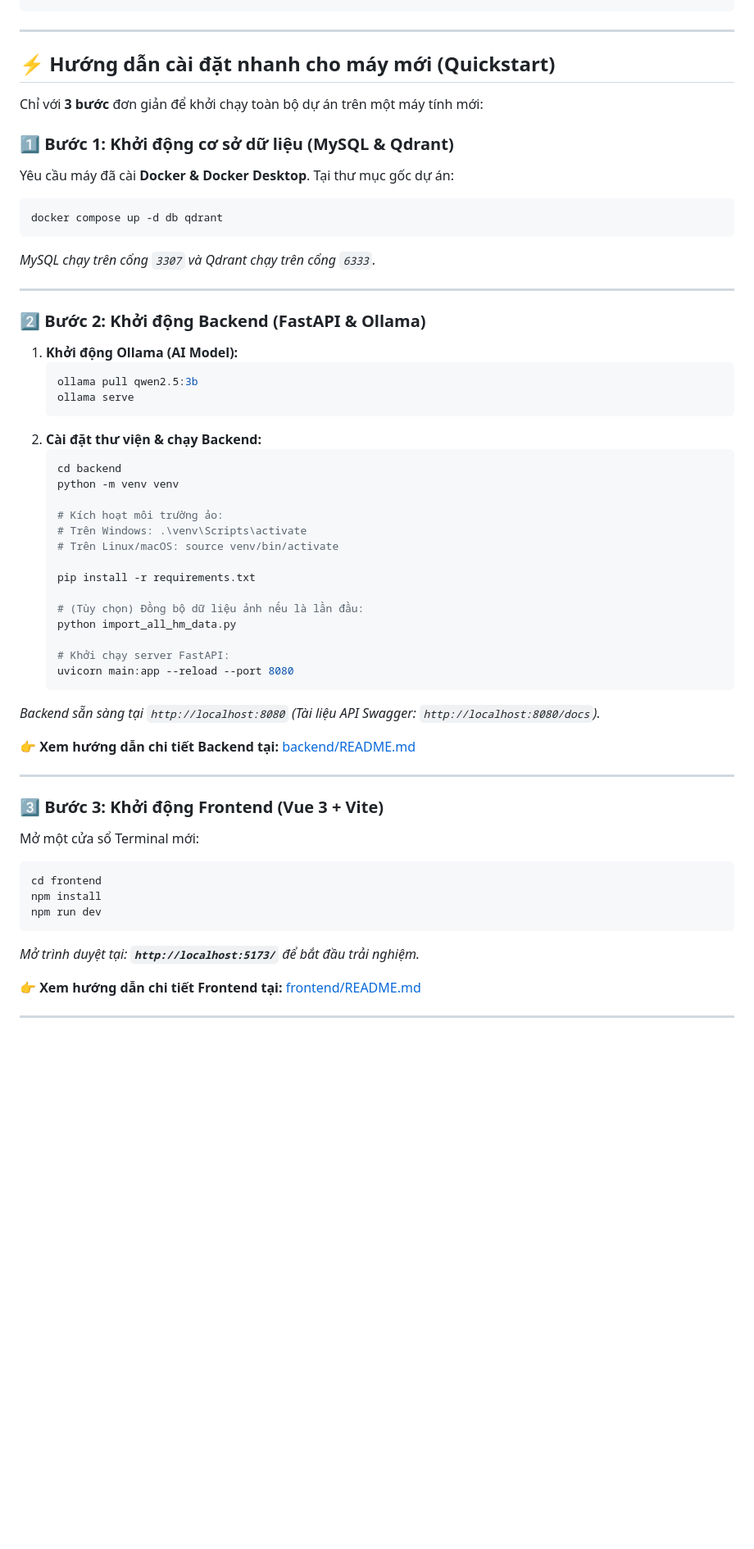
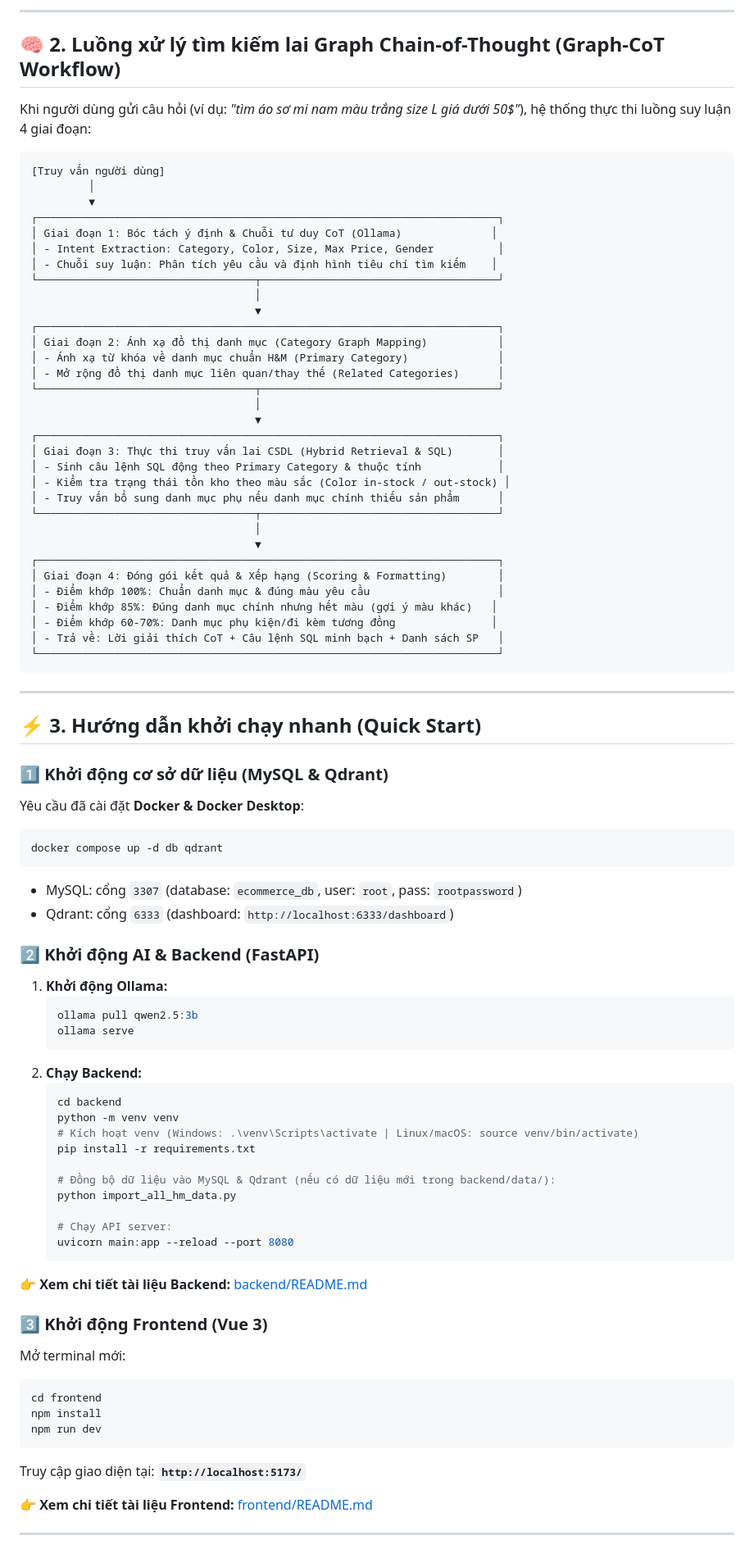
Before and after one commit to HuynFZ/LLM_ProductCatalog, a Markdown page: README.md, the part around one of its changes. Shown at 82% size. GitHub-like rendering; blank space fills up the shorter version.

````diff
--- a/README.md
+++ b/README.md
@@ -32,65 +49,87 @@ Hệ thống danh mục sản phẩm thời trang thông minh H&M tích hợp c
+---
+
+## 🧠 2. Luồng xử lý tìm kiếm lai Graph Chain-of-Thought (Graph-CoT Workflow)
+
+Khi người dùng gửi câu hỏi (ví dụ: *"tìm áo sơ mi nam màu trắng size L giá dưới 50$"*), hệ thống thực thi luồng suy luận 4 giai đoạn:
+
+```
+[Truy vấn người dùng]
+         │
+         ▼
+┌────────────────────────────────────────────────────────────────────────┐
+│ Giai đoạn 1: Bóc tách ý định & Chuỗi tư duy CoT (Ollama)              │
+│ - Intent Extraction: Category, Color, Size, Max Price, Gender          │
+│ - Chuỗi suy luận: Phân tích yêu cầu và định hình tiêu chí tìm kiếm    │
+└──────────────────────────────────┬─────────────────────────────────────┘
+                                   │
+                                   ▼
+┌────────────────────────────────────────────────────────────────────────┐
+│ Giai đoạn 2: Ánh xạ đồ thị danh mục (Category Graph Mapping)           │
+│ - Ánh xạ từ khóa về danh mục chuẩn H&M (Primary Category)              │
+│ - Mở rộng đồ thị danh mục liên quan/thay thế (Related Categories)      │
+└──────────────────────────────────┬─────────────────────────────────────┘
+                                   │
+                                   ▼
+┌────────────────────────────────────────────────────────────────────────┐
+│ Giai đoạn 3: Thực thi truy vấn lai CSDL (Hybrid Retrieval & SQL)       │
+│ - Sinh câu lệnh SQL động theo Primary Category & thuộc tính            │
+│ - Kiểm tra trạng thái tồn kho theo màu sắc (Color in-stock / out-stock) │
+│ - Truy vấn bổ sung danh mục phụ nếu danh mục chính thiếu sản phẩm      │
+└──────────────────────────────────┬─────────────────────────────────────┘
+                                   │
+                                   ▼
+┌────────────────────────────────────────────────────────────────────────┐
+│ Giai đoạn 4: Đóng gói kết quả & Xếp hạng (Scoring & Formatting)        │
+│ - Điểm khớp 100%: Chuẩn danh mục & đúng màu yêu cầu                    │
+│ - Điểm khớp 85%: Đúng danh mục chính nhưng hết màu (gợi ý màu khác)   │
+│ - Điểm khớp 60-70%: Danh mục phụ kiện/đi kèm tương đồng               │
+│ - Trả về: Lời giải thích CoT + Câu lệnh SQL minh bạch + Danh sách SP   │
+└────────────────────────────────────────────────────────────────────────┘
 ```
 
 ---
 
-## ⚡ Hướng dẫn cài đặt nhanh cho máy mới (Quickstart)
+## ⚡ 3. Hướng dẫn khởi chạy nhanh (Quick Start)
 
-Chỉ với **3 bước** đơn giản để khởi chạy toàn bộ dự án trên một máy tính mới:
-
-### 1️⃣ Bước 1: Khởi động cơ sở dữ liệu (MySQL & Qdrant)
-
-Yêu cầu máy đã cài **Docker & Docker Desktop**. Tại thư mục gốc dự án:
-
+### 1️⃣ Khởi động cơ sở dữ liệu (MySQL & Qdrant)
+Yêu cầu đã cài đặt **Docker & Docker Desktop**:
 ```bash
 docker compose up -d db qdrant
 ```
-*MySQL chạy trên cổng `3307` và Qdrant chạy trên cổng `6333`.*
+- MySQL: cổng `3307` (database: `ecommerce_db`, user: `root`, pass: `rootpassword`)
+- Qdrant: cổng `6333` (dashboard: `http://localhost:6333/dashboard`)
 
----
-
-### 2️⃣ Bước 2: Khởi động Backend (FastAPI & Ollama)
-
-1. **Khởi động Ollama (AI Model):**
+### 2️⃣ Khởi động AI & Backend (FastAPI)
+1. **Khởi động Ollama:**
    ```bash
    ollama pull qwen2.5:3b
    ollama serve
    ```
-2. **Cài đặt thư viện & chạy Backend:**
+2. **Chạy Backend:**
    ```bash
    cd backend
    python -m venv venv
-
-   # Kích hoạt môi trường ảo:
-   # Trên Windows: .\venv\Scripts\activate
-   # Trên Linux/macOS: source venv/bin/activate
-
+   # Kích hoạt venv (Windows: .\venv\Scripts\activate | Linux/macOS: source venv/bin/activate)
    pip install -r requirements.txt
 
-   # (Tùy chọn) Đồng bộ dữ liệu ảnh nếu là lần đầu:
+   # Đồng bộ dữ liệu vào MySQL & Qdrant (nếu có dữ liệu mới trong backend/data/):
    python import_all_hm_data.py
 
-   # Khởi chạy server FastAPI:
+   # Chạy API server:
    uvicorn main:app --reload --port 8080
    ```
-*Backend sẵn sàng tại `http://localhost:8080` (Tài liệu API Swagger: `http://localhost:8080/docs`).*
+👉 **Xem chi tiết tài liệu Backend:** [backend/README.md](backend/README.md)
 
-👉 **Xem hướng dẫn chi tiết Backend tại:** [backend/README.md](backend/README.md)
-
----
-
-### 3️⃣ Bước 3: Khởi động Frontend (Vue 3 + Vite)
-
-Mở một cửa sổ Terminal mới:
-
+### 3️⃣ Khởi động Frontend (Vue 3)
+Mở terminal mới:
 ```bash
 cd frontend
 npm install
 npm run dev
 ```
+Truy cập giao diện tại: **`http://localhost:5173/`**
 
-*Mở trình duyệt tại: **`http://localhost:5173/`** để bắt đầu trải nghiệm.*
-
-👉 **Xem hướng dẫn chi tiết Frontend tại:** [frontend/README.md](frontend/README.md)
+👉 **Xem chi tiết tài liệu Frontend:** [frontend/README.md](frontend/README.md)
 
 ---
 
````
Also changed, not shown: other parts of README.md (+68 -74 lines).
